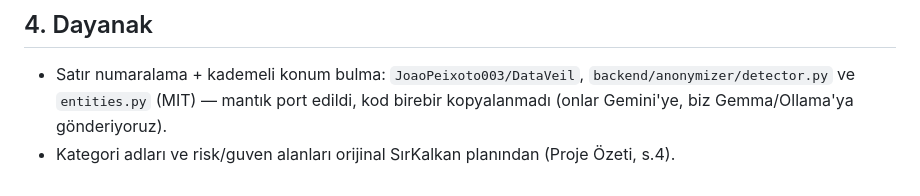
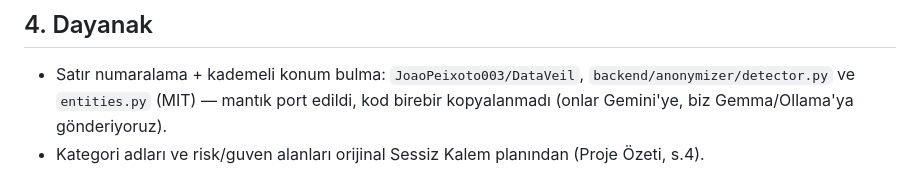
Before and after one commit to Beyzanur-1419/SESS-Z-KALEM, a Markdown page: docs/api-contract.md, the part around the change. Drawn GitHub-style.

Commit message:
Proje adını docs/api-contract.md'de Sessiz Kalem olarak güncelle
Co-authored-by: Claude Sonnet 5 <noreply@anthropic.com>

```diff
--- a/docs/api-contract.md
+++ b/docs/api-contract.md
@@ -82,4 +82,4 @@ değerli tasarım kararı.
 - Satır numaralama + kademeli konum bulma: `JoaoPeixoto003/DataVeil`,
   `backend/anonymizer/detector.py` ve `entities.py` (MIT) — mantık port edildi, kod
   birebir kopyalanmadı (onlar Gemini'ye, biz Gemma/Ollama'ya gönderiyoruz).
-- Kategori adları ve risk/guven alanları orijinal SırKalkan planından (Proje Özeti, s.4).
+- Kategori adları ve risk/guven alanları orijinal Sessiz Kalem planından (Proje Özeti, s.4).
```
